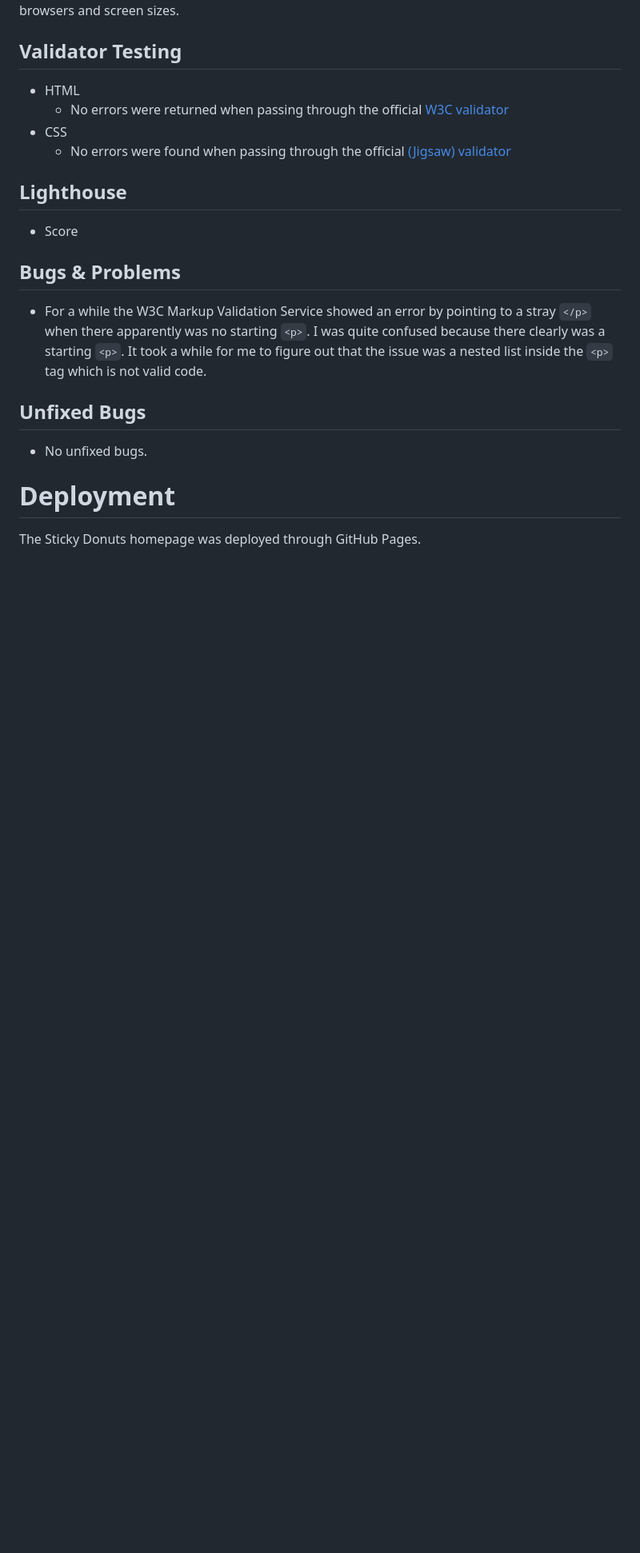
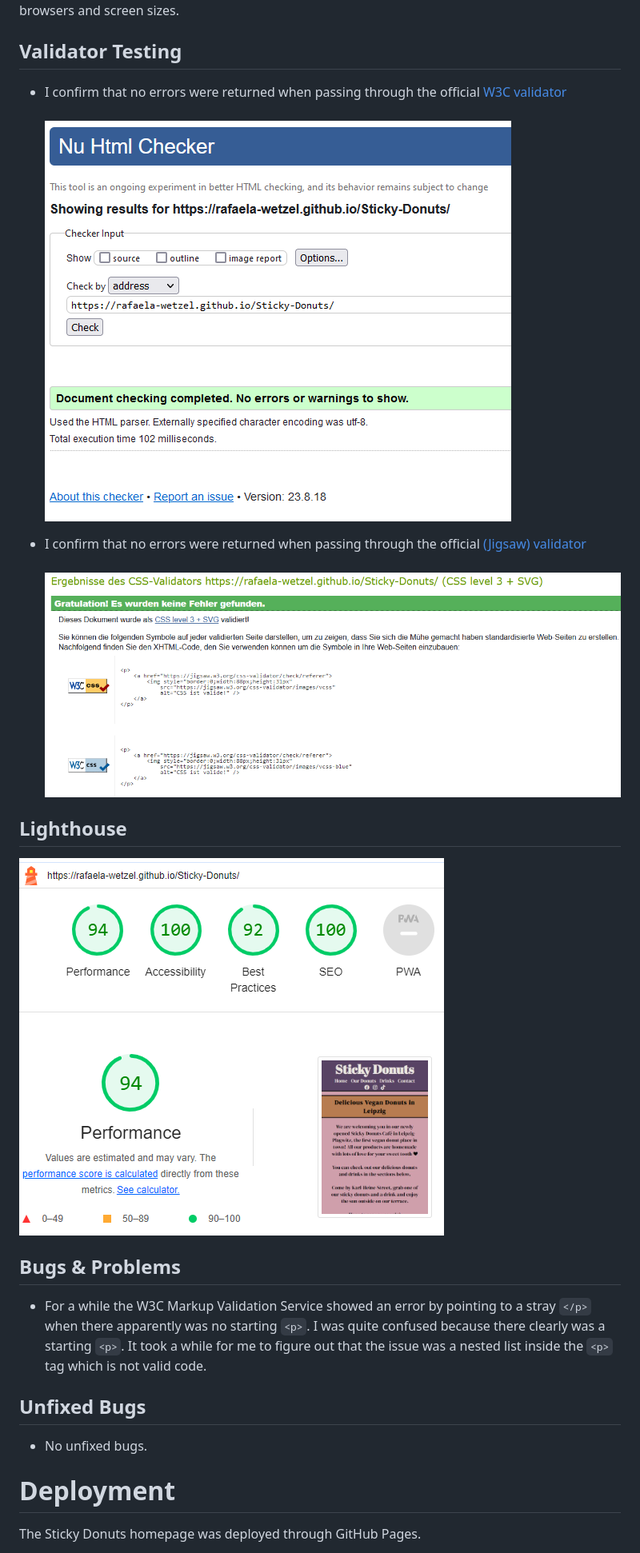
Before and after one commit to Rafaela-Wetzel/sticky-donuts, a Markdown page: README.md, the part around the change printed below. Shown: that part at 80% size. GitHub-like rendering; pictures changed too: assets/readme-assets/css-validator.png (added), assets/readme-assets/html-validator.png (added), assets/readme-assets/lighthouse-score.png (added); blank space fills up the shorter version.

Commit message:
Add screenshots: Lighthouse score, HTML validation result, CSS validation result

```diff
--- a/README.md
+++ b/README.md
@@ -195,14 +195,17 @@ In addition, you should mention in this section how your project looks and works
 
 ## Validator Testing
 
-- HTML
-  - No errors were returned when passing through the official [W3C validator](link)
-- CSS
-  - No errors were found when passing through the official [(Jigsaw) validator](link)
+- I confirm that no errors were returned when passing through the official [W3C validator](link)
+<br /><br />
+![A screenshot of the HTML W3C Validator result](assets/readme-assets/html-validator.png)
+
+- I confirm that no errors were returned when passing through the official [(Jigsaw) validator](link)
+<br /><br />
+![A screenshot of the CSS Jigsaw Validator result](assets/readme-assets/css-validator.png)
 
 ## Lighthouse
 
-- Score
+![A screenshot of the Sticky Donuts homepages' Lighthouse score- Performance 94%, Accessibility 100%, Best Practices 92%, SEO 100%](assets/readme-assets/lighthouse-score.png)
 
 ## Bugs & Problems
 
```
Also changed, not shown: other parts of README.md (+1 -1 lines).
